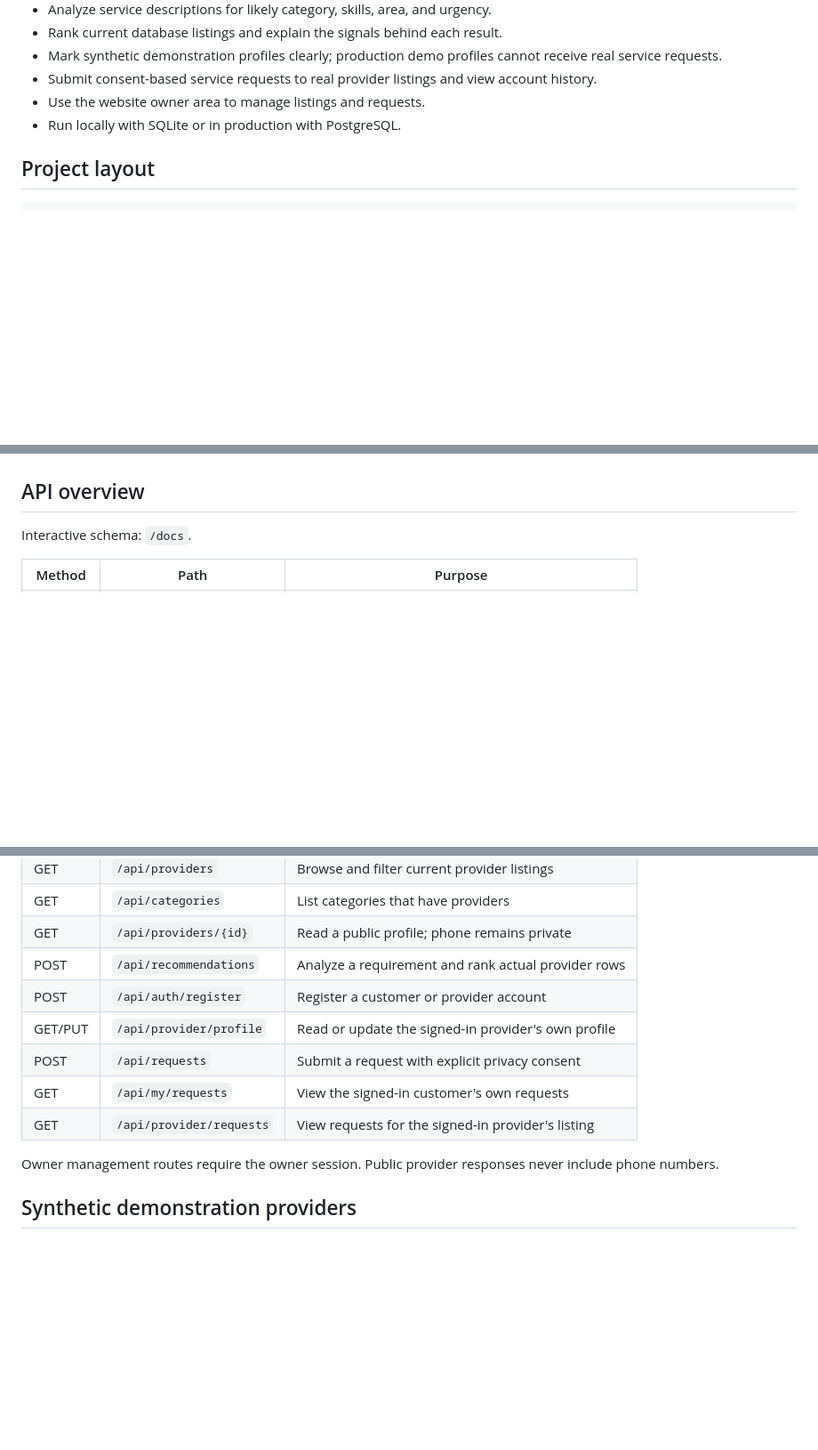
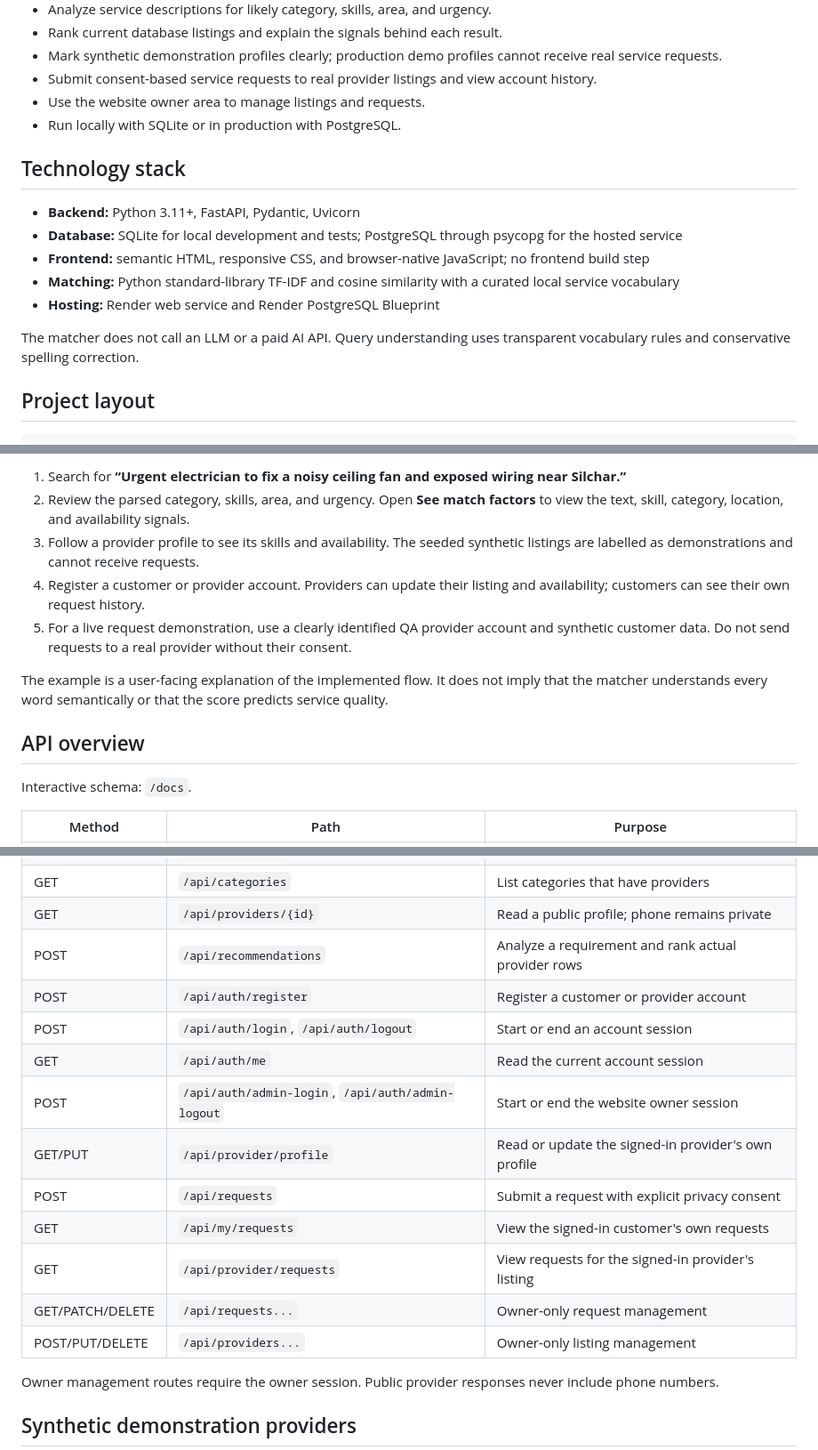
Before and after one commit to biplabxdas/barak-valley-connect, a Markdown page: README.md, 3 parts joined by grey strips. Shown at 89% size. GitHub-like rendering; blank space fills up the shorter version.

```diff
--- a/README.md
+++ b/README.md
@@ -15,6 +15,16 @@ The recommendation engine is a deterministic information-retrieval system. It us
 - Submit consent-based service requests to real provider listings and view account history.
 - Use the website owner area to manage listings and requests.
 - Run locally with SQLite or in production with PostgreSQL.
+
+## Technology stack
+
+- **Backend:** Python 3.11+, FastAPI, Pydantic, Uvicorn
+- **Database:** SQLite for local development and tests; PostgreSQL through psycopg for the hosted service
+- **Frontend:** semantic HTML, responsive CSS, and browser-native JavaScript; no frontend build step
+- **Matching:** Python standard-library TF-IDF and cosine similarity with a curated local service vocabulary
+- **Hosting:** Render web service and Render PostgreSQL Blueprint
+
+The matcher does not call an LLM or a paid AI API. Query understanding uses transparent vocabulary rules and conservative spelling correction.
 
 ## Project layout
 
@@ -92,3 +117,11 @@ The parser is intentionally local and inspectable. It does not understand all se
+1. Search for **“Urgent electrician to fix a noisy ceiling fan and exposed wiring near Silchar.”**
+2. Review the parsed category, skills, area, and urgency. Open **See match factors** to view the text, skill, category, location, and availability signals.
+3. Follow a provider profile to see its skills and availability. The seeded synthetic listings are labelled as demonstrations and cannot receive requests.
+4. Register a customer or provider account. Providers can update their listing and availability; customers can see their own request history.
+5. For a live request demonstration, use a clearly identified QA provider account and synthetic customer data. Do not send requests to a real provider without their consent.
+
+The example is a user-facing explanation of the implemented flow. It does not imply that the matcher understands every word semantically or that the score predicts service quality.
+
 ## API overview
 
 Interactive schema: `/docs`.
@@ -101,10 +134,15 @@ Interactive schema: `/docs`.
 | GET | `/api/providers/{id}` | Read a public profile; phone remains private |
 | POST | `/api/recommendations` | Analyze a requirement and rank actual provider rows |
 | POST | `/api/auth/register` | Register a customer or provider account |
+| POST | `/api/auth/login`, `/api/auth/logout` | Start or end an account session |
+| GET | `/api/auth/me` | Read the current account session |
+| POST | `/api/auth/admin-login`, `/api/auth/admin-logout` | Start or end the website owner session |
 | GET/PUT | `/api/provider/profile` | Read or update the signed-in provider's own profile |
 | POST | `/api/requests` | Submit a request with explicit privacy consent |
 | GET | `/api/my/requests` | View the signed-in customer's own requests |
 | GET | `/api/provider/requests` | View requests for the signed-in provider's listing |
+| GET/PATCH/DELETE | `/api/requests...` | Owner-only request management |
+| POST/PUT/DELETE | `/api/providers...` | Owner-only listing management |
 
 Owner management routes require the owner session. Public provider responses never include phone numbers.
 
```
Also changed, not shown: other parts of README.md (+22 -1 lines).
